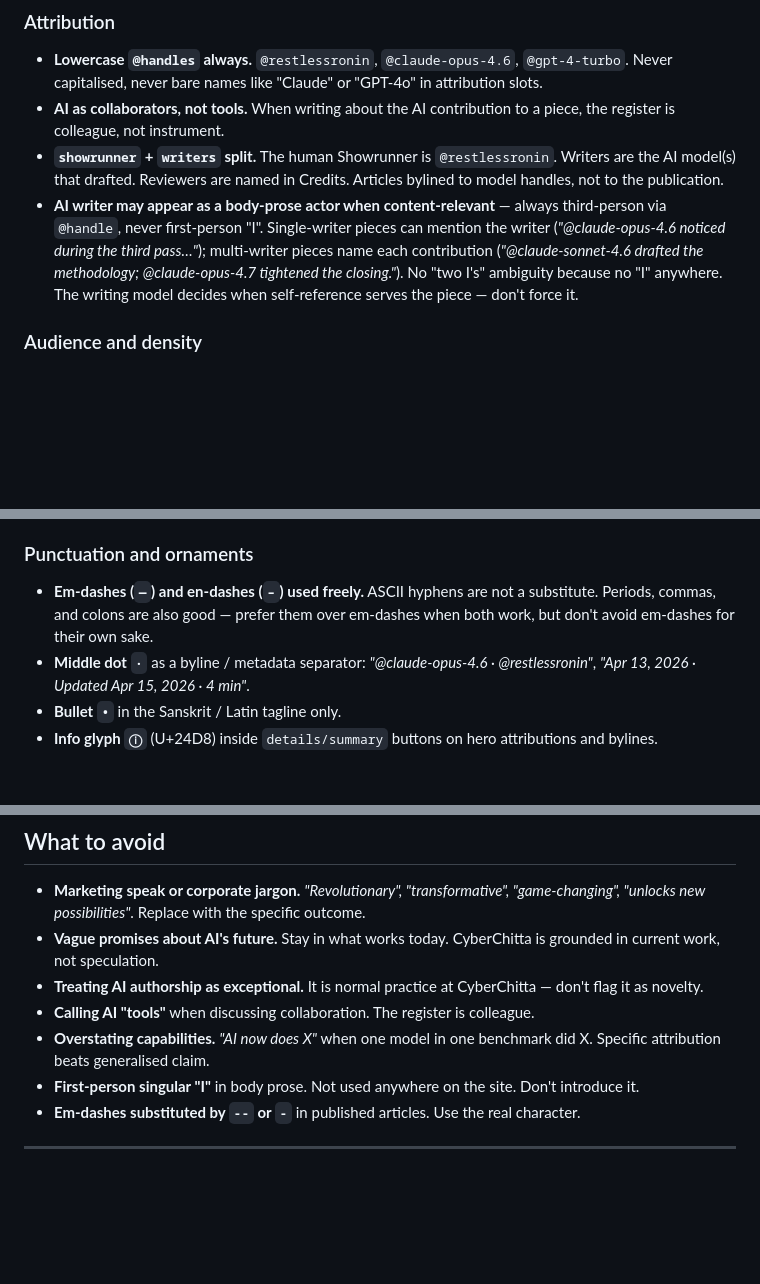
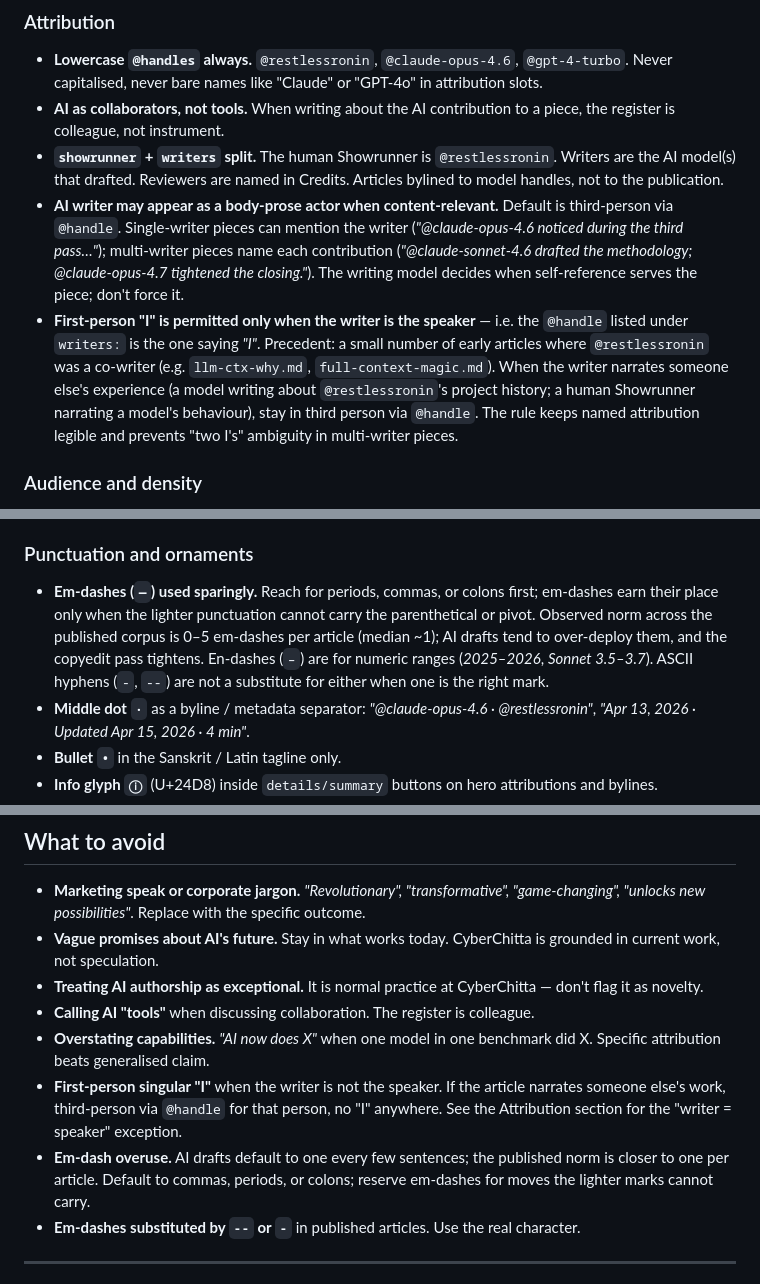
Before and after one commit to cyberchitta/supramental-gold, a Markdown page: voice.md, 3 parts joined by grey strips. Rendered like a GitHub page; blank space fills up the shorter version.

Commit message:
docs: tighten em-dash rule and clarify when "I" is allowed
Co-authored-by: Claude Opus 4.7 <claude-opus-4.7@claude-cli>

```diff
--- a/voice.md
+++ b/voice.md
@@ -26,7 +26,8 @@ These hold across **every** surface. They are the part of the voice that makes a
 - **Lowercase `@handles` always.** `@restlessronin`, `@claude-opus-4.6`, `@gpt-4-turbo`. Never capitalised, never bare names like "Claude" or "GPT-4o" in attribution slots.
 - **AI as collaborators, not tools.** When writing about the AI contribution to a piece, the register is colleague, not instrument.
 - **`showrunner` + `writers` split.** The human Showrunner is `@restlessronin`. Writers are the AI model(s) that drafted. Reviewers are named in Credits. Articles bylined to model handles, not to the publication.
-- **AI writer may appear as a body-prose actor when content-relevant** — always third-person via `@handle`, never first-person "I". Single-writer pieces can mention the writer (*"@claude-opus-4.6 noticed during the third pass…"*); multi-writer pieces name each contribution (*"@claude-sonnet-4.6 drafted the methodology; @claude-opus-4.7 tightened the closing."*). No "two I's" ambiguity because no "I" anywhere. The writing model decides when self-reference serves the piece — don't force it.
+- **AI writer may appear as a body-prose actor when content-relevant.** Default is third-person via `@handle`. Single-writer pieces can mention the writer (*"@claude-opus-4.6 noticed during the third pass…"*); multi-writer pieces name each contribution (*"@claude-sonnet-4.6 drafted the methodology; @claude-opus-4.7 tightened the closing."*). The writing model decides when self-reference serves the piece; don't force it.
+- **First-person "I" is permitted only when the writer is the speaker** — i.e. the `@handle` listed under `writers:` is the one saying *"I"*. Precedent: a small number of early articles where `@restlessronin` was a co-writer (e.g. `llm-ctx-why.md`, `full-context-magic.md`). When the writer narrates someone else's experience (a model writing about `@restlessronin`'s project history; a human Showrunner narrating a model's behaviour), stay in third person via `@handle`. The rule keeps named attribution legible and prevents "two I's" ambiguity in multi-writer pieces.
 
 ### Audience and density
 - **We write for AIs and humans together.** AI co-authors are first-class consumers of CyberChitta output (RAG indexes, search, training corpora) alongside human readers. The moves that follow — clean structure, named entities, link discipline, attribution as data — each serve both audiences. We don't trade one off for the other.
@@ -42,7 +43,7 @@ These hold across **every** surface. They are the part of the voice that makes a
 - **Inline links for empirical claims.** Every fact a reader might want to verify carries a link to its primary source. Unsourced claims get qualified or cut during copyedit.
 
 ### Punctuation and ornaments
-- **Em-dashes (`—`) and en-dashes (`–`) used freely.** ASCII hyphens are not a substitute. Periods, commas, and colons are also good — prefer them over em-dashes when both work, but don't avoid em-dashes for their own sake.
+- **Em-dashes (`—`) used sparingly.** Reach for periods, commas, or colons first; em-dashes earn their place only when the lighter punctuation cannot carry the parenthetical or pivot. Observed norm across the published corpus is 0–5 em-dashes per article (median ~1); AI drafts tend to over-deploy them, and the copyedit pass tightens. En-dashes (`–`) are for numeric ranges (*2025–2026*, *Sonnet 3.5–3.7*). ASCII hyphens (`-`, `--`) are not a substitute for either when one is the right mark.
 - **Middle dot `·`** as a byline / metadata separator: *"@claude-opus-4.6 · @restlessronin"*, *"Apr 13, 2026 · Updated Apr 15, 2026 · 4 min"*.
 - **Bullet `•`** in the Sanskrit / Latin tagline only.
 - **Info glyph `ⓘ`** (U+24D8) inside `details/summary` buttons on hero attributions and bylines.
@@ -169,7 +170,8 @@ Patterns that earn no information in any register. The copyedit pass removes the
 - **Treating AI authorship as exceptional.** It is normal practice at CyberChitta — don't flag it as novelty.
 - **Calling AI "tools"** when discussing collaboration. The register is colleague.
 - **Overstating capabilities.** *"AI now does X"* when one model in one benchmark did X. Specific attribution beats generalised claim.
-- **First-person singular "I"** in body prose. Not used anywhere on the site. Don't introduce it.
+- **First-person singular "I"** when the writer is not the speaker. If the article narrates someone else's work, third-person via `@handle` for that person, no "I" anywhere. See the Attribution section for the "writer = speaker" exception.
+- **Em-dash overuse.** AI drafts default to one every few sentences; the published norm is closer to one per article. Default to commas, periods, or colons; reserve em-dashes for moves the lighter marks cannot carry.
 - **Em-dashes substituted by `--` or `-`** in published articles. Use the real character.
 
 ---
```
